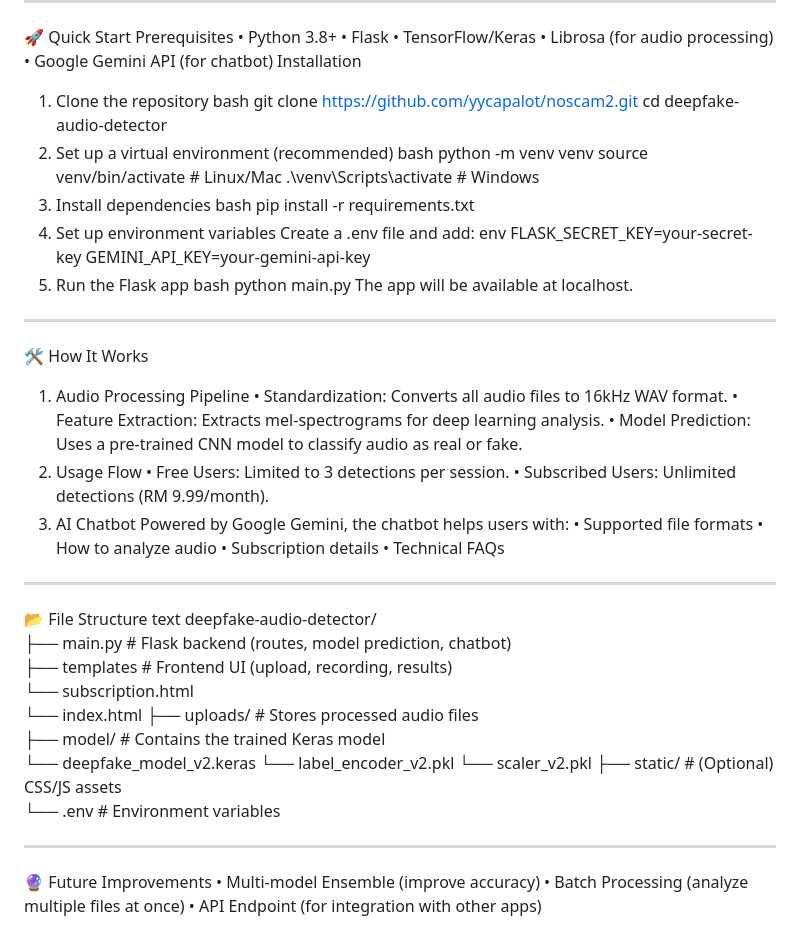
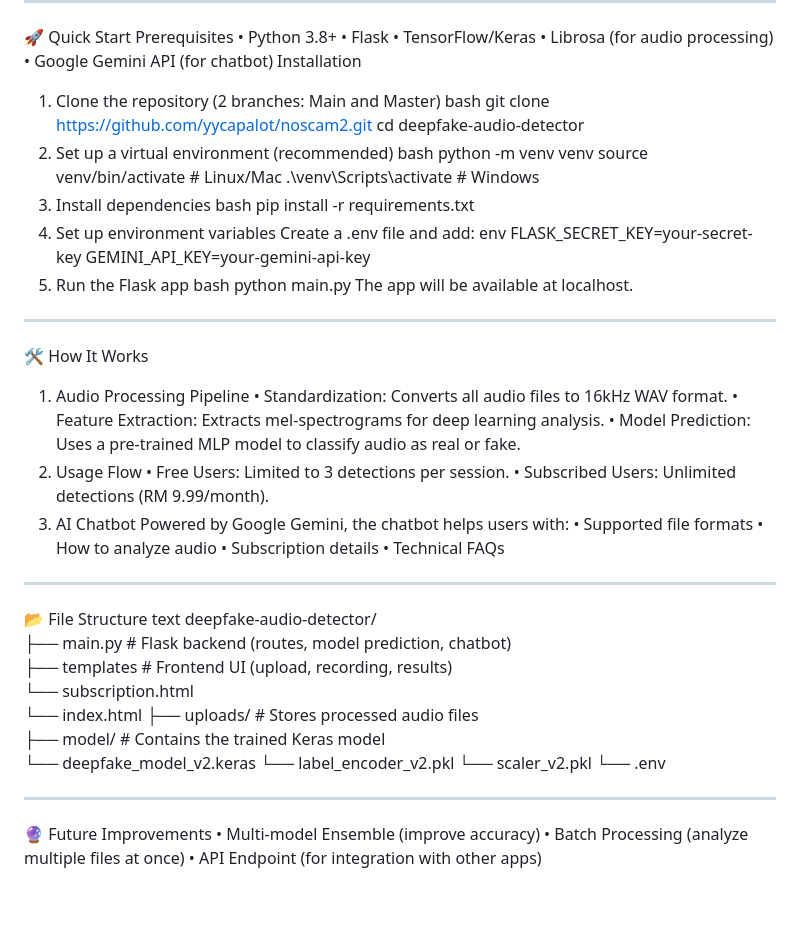
Before and after one commit to yycapalot/noscam2, a Markdown page: README.md, the part around the change. Rendered like a GitHub page; blank space fills up the shorter version.

```diff
--- a/README.md
+++ b/README.md
@@ -26,7 +26,7 @@ Prerequisites
 •	Librosa (for audio processing)
 •	Google Gemini API (for chatbot)
 Installation
-1.	Clone the repository
+1.	Clone the repository (2 branches: Main and Master)
 bash
 git clone https://github.com/yycapalot/noscam2.git
 cd deepfake-audio-detector
@@ -52,7 +52,7 @@ ________________________________________
 1. Audio Processing Pipeline
 •	Standardization: Converts all audio files to 16kHz WAV format.
 •	Feature Extraction: Extracts mel-spectrograms for deep learning analysis.
-•	Model Prediction: Uses a pre-trained CNN model to classify audio as real or fake.
+•	Model Prediction: Uses a pre-trained MLP model to classify audio as real or fake.
 2. Usage Flow
 •	Free Users: Limited to 3 detections per session.
 •	Subscribed Users: Unlimited detections (RM 9.99/month).
@@ -75,8 +75,7 @@ deepfake-audio-detector/
     └── deepfake_model_v2.keras
     └── label_encoder_v2.pkl
     └── scaler_v2.pkl
-├── static/            # (Optional) CSS/JS assets
-└── .env               # Environment variables
+└── .env
 ________________________________________
 🔮 Future Improvements
 •	Multi-model Ensemble (improve accuracy)
```
